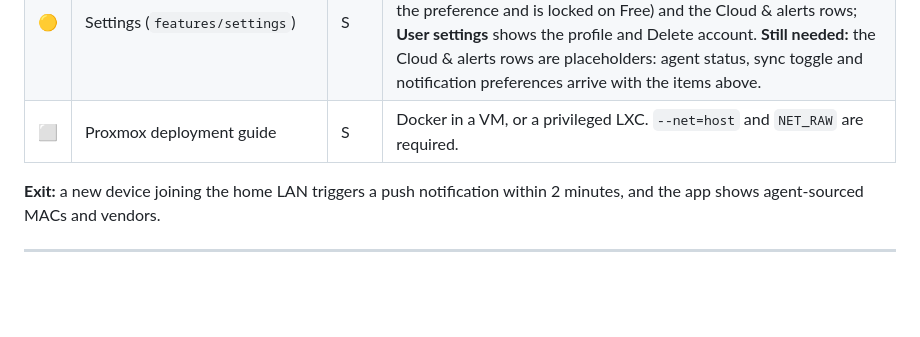
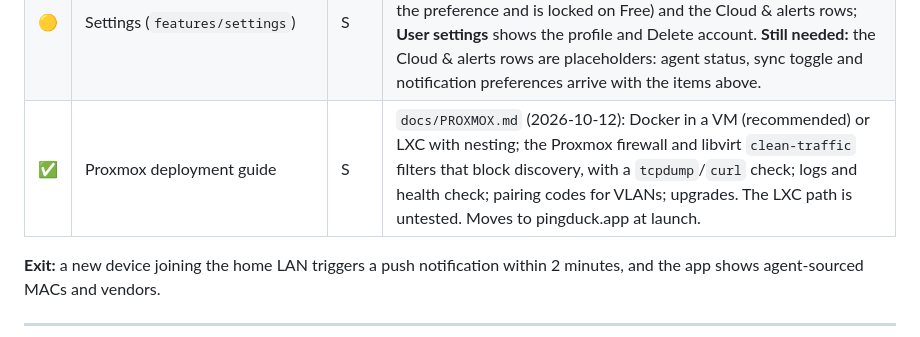
Before and after one commit to Big-Duck-Networks/pingduck, a Markdown page: docs/ROADMAP.md, the part around the change. Drawn GitHub-style; blank space fills up the shorter version.

Commit message:
docs: Proxmox deployment guide for the agent (Phase 4 D)
Co-Authored-By: Claude Opus 5.5 <noreply@anthropic.com>

```diff
--- a/docs/ROADMAP.md
+++ b/docs/ROADMAP.md
@@ -120,7 +120,7 @@ layer (it was 11.9 ms), but the emulator renders in software, so its 23% over-bu
 | ⬜ | Realtime sync in the app (`services/supabase_sync.dart`) | M | Subscribe to device and event changes with Supabase Realtime and write them into the Drift cache, so the UI keeps reading locally. The agent's data (with MACs) enriches what the phone can see. |
 | 🟡 | PingDuck for Windows (Fing Desktop parity) | L | Plan: `.claude/plans/windows-desktop-and-rust-agent.md`. Built 2026-10-10: the Flutter app for Windows (`PingDuck.exe`: side rail, tray, single instance, start with Windows, Account › This PC pairs its own agent), the Rust agent as the `PingDuckAgent` service (`pingduck-agent install`), and `PingDuckSetup.exe` (Inno Setup; CI `windows-release.yml` on `desktop-v*` tags). **Still needed:** run the installer on a clean Windows VM, pair from the phone and from This PC, uninstall check; `pingduck://` links into the desktop app; code signing before launch. |
 | 🟡 | Settings (`features/settings`) | S | Since #20 (2026-10-12), App settings has two tabs. **App** holds the reply timeout, Auto-scan on launch (Premium; the switch only saves the preference and is locked on Free) and the Cloud & alerts rows; **User settings** shows the profile and Delete account. **Still needed:** the Cloud & alerts rows are placeholders: agent status, sync toggle and notification preferences arrive with the items above. |
-| ⬜ | Proxmox deployment guide | S | Docker in a VM, or a privileged LXC. `--net=host` and `NET_RAW` are required. |
+| ✅ | Proxmox deployment guide | S | `docs/PROXMOX.md` (2026-10-12): Docker in a VM (recommended) or LXC with nesting; the Proxmox firewall and libvirt `clean-traffic` filters that block discovery, with a `tcpdump`/`curl` check; logs and health check; pairing codes for VLANs; upgrades. The LXC path is untested. Moves to pingduck.app at launch. |
 
 **Exit:** a new device joining the home LAN triggers a push notification within 2 minutes, and the app shows agent-sourced MACs and vendors.
 
```
Also changed, not shown: docs/PROXMOX.md (added, +209 -0 lines).
